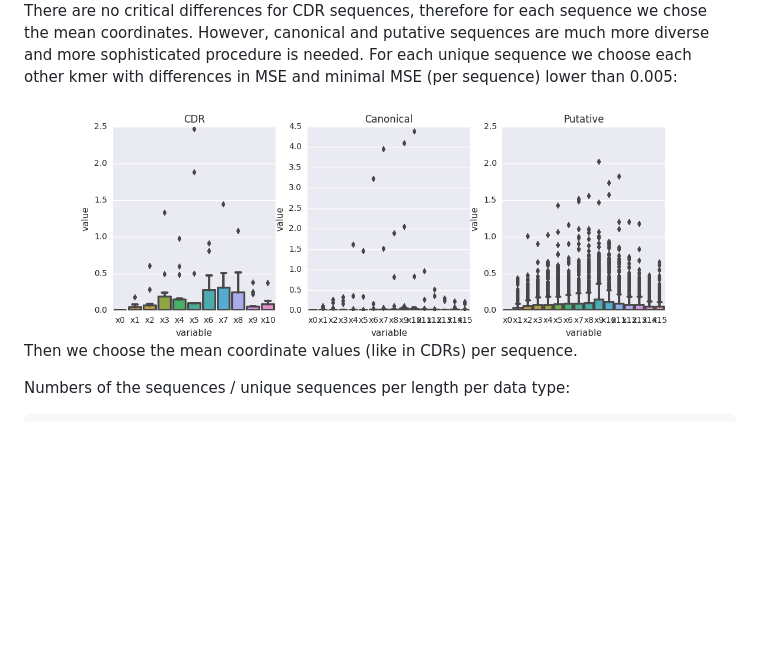
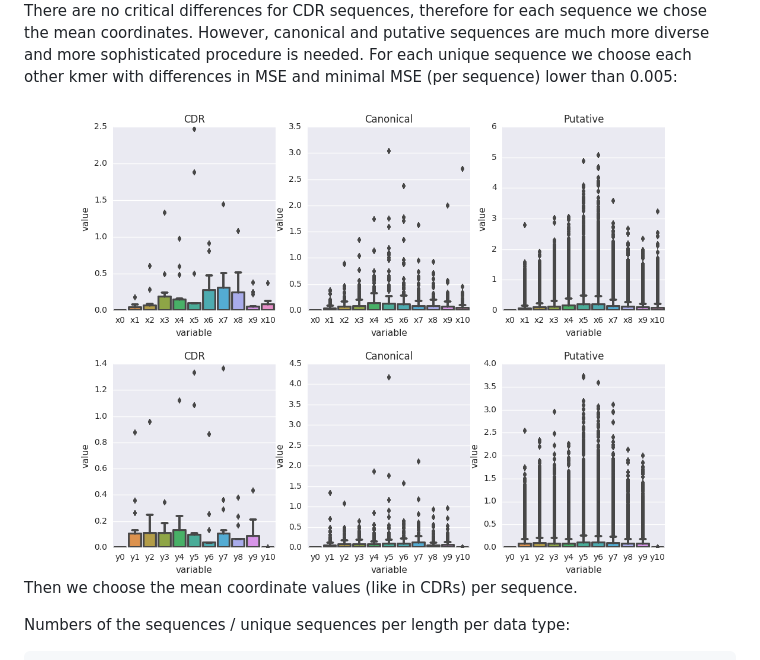
Before and after one commit to antigenomics/tcr-cdr-loop-model, a Markdown page: README.md, the part around the change. Drawn GitHub-style; pictures changed too: plots/maxmin_len11_x_proc.png, plots/maxmin_len11_y_proc.png (added); blank space fills up the shorter version.

Commit message:
more read,e

```diff
--- a/README.md
+++ b/README.md
@@ -38,6 +38,8 @@ Data is highly variable due to different structures and stochasticity in the opt
 There are no critical differences for CDR sequences, therefore for each sequence we chose the mean coordinates. However, canonical and putative sequences are much more diverse and more sophisticated procedure is needed. For each unique sequence we choose each other kmer with differences in MSE and minimal MSE (per sequence) lower than 0.005:
 
 <img src="plots/maxmin_len11_x_proc.png">
+
+<img src="plots/maxmin_len11_y_proc.png">
 
 Then we choose the mean coordinate values (like in CDRs) per sequence.
 
```
